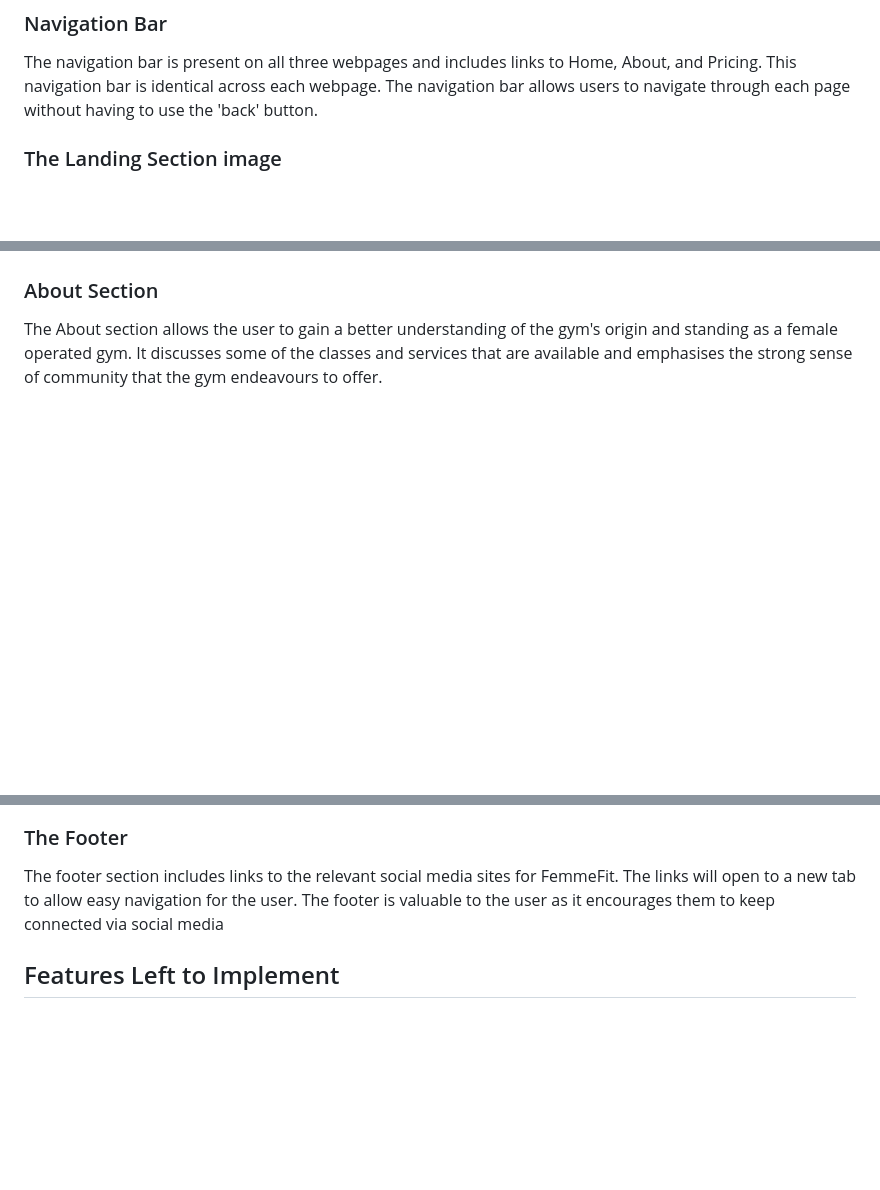
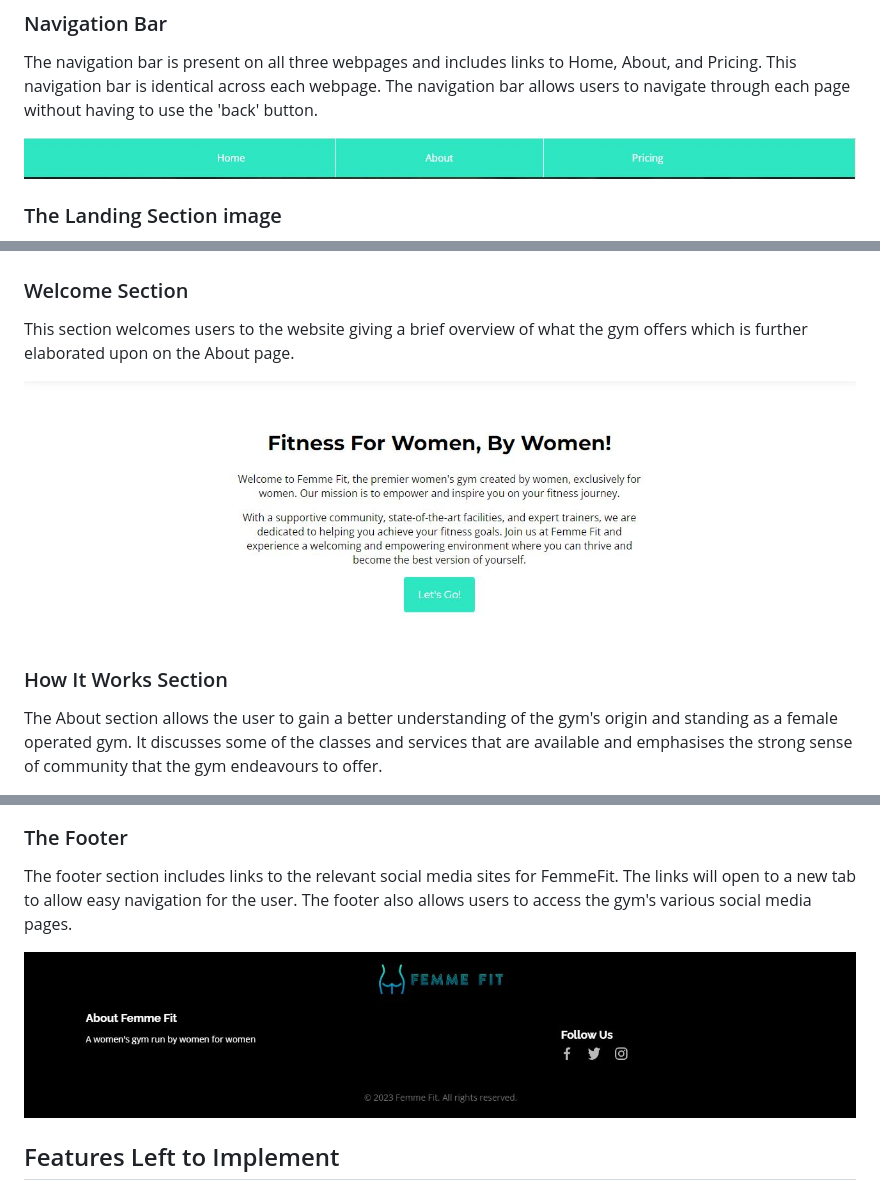
Before and after one commit to MegC92/v2personal-training, a Markdown page: README.md, 3 parts joined by grey strips. GitHub-like rendering; pictures changed too: assets/images/footer.JPG (added), assets/images/nav-bar.JPG (added), assets/images/welcome.JPG (added); blank space fills up the shorter version.

Commit message:
added new images for readme, updated readme

```diff
--- a/README.md
+++ b/README.md
@@ -11,6 +11,8 @@ FemmeFit is a website that hopes to entice women to feel confident starting, or
 
 The navigation bar is present on all three webpages and includes links to Home, About, and Pricing. This navigation bar is identical across each webpage. The navigation bar allows users to navigate through each page without having to use the 'back' button.
 
+![NavigationSection](assets/images/nav-bar.JPG)
+
 ### The Landing Section image
 
 The landing includes a photograph with a logo overlay to allow the user to become aware of FemmeFit logo
@@ -18,6 +20,12 @@ This section introduces the user to FemmeFit with a sleek photo of women exercis
 
 ![LandingSection](assets/images/landing-section-readme.JPG)
 
-### About Section
+### Welcome Section
+
+This section welcomes users to the website giving a brief overview of what the gym offers which is further elaborated upon on the About page.
+
+![Welcome Section](assets/images/welcome.JPG)
+
+### How It Works Section
 
 The About section allows the user to gain a better understanding of the gym's origin and standing as a female operated gym. It discusses some of the classes and services that are available and emphasises the strong sense of community that the gym endeavours to offer.
@@ -38,8 +51,9 @@ Provides the user with a basic contact form to submit their interest in signing
 
 ### The Footer
 
-The footer section includes links to the relevant social media sites for FemmeFit. The links will open to a new tab to allow easy navigation for the user.
-The footer is valuable to the user as it encourages them to keep connected via social media
+The footer section includes links to the relevant social media sites for FemmeFit. The links will open to a new tab to allow easy navigation for the user. The footer also allows users to access the gym's various social media pages.
+
+![FooterSection](assets/images/footer.JPG)
 
 ## Features Left to Implement
 - A gallery of gym members participating in classes and attending the gym.
```
Also changed, not shown: other parts of README.md (+7 -1 lines), assets/images/get-started.JPG (added).
